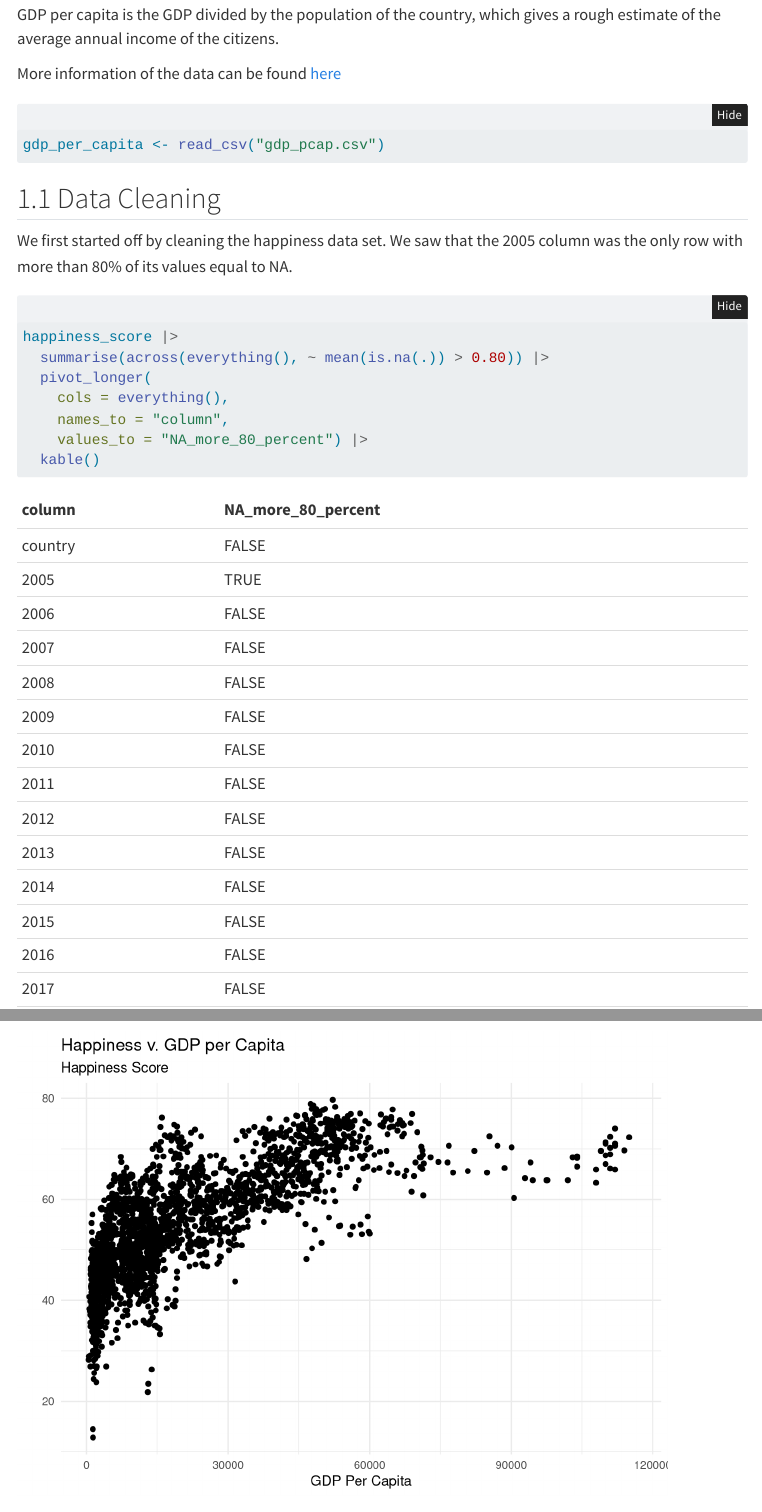
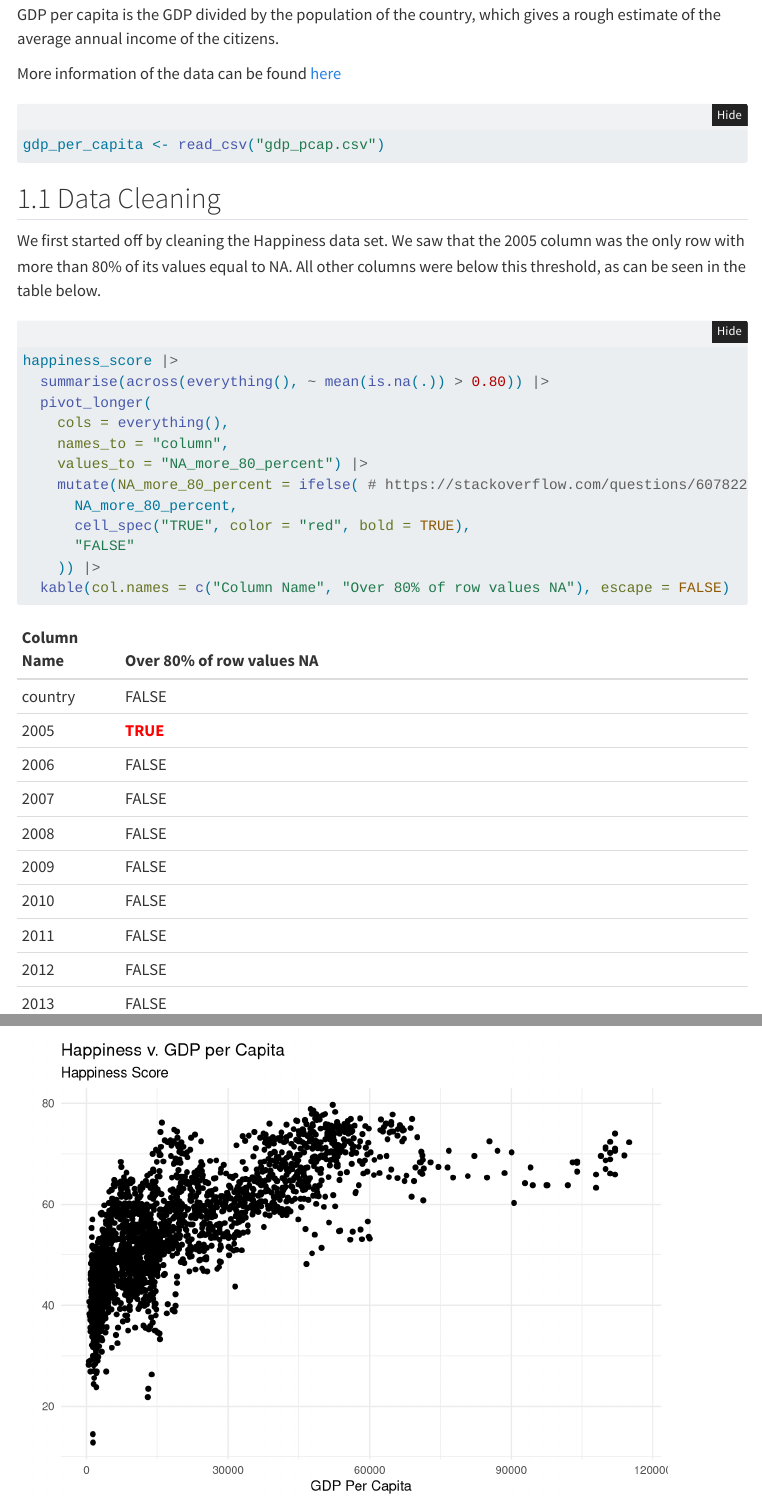
Before and after one commit to reakunen/STAT331-Project, a Quarto document (final.qmd): the page in a window 1100 px wide, from 1280 px down, and a second part further down, joined at a grey line. Rendered offline with R 4.5, knitr and Pandoc in place of Quarto, with nearby package versions; folded parts are opened; menus at the side of the page are left out.

Commit message:
Clean up table

````diff
--- a/final.qmd
+++ b/final.qmd
@@ -61,7 +61,7 @@ gdp_per_capita <- read_csv("gdp_pcap.csv")
 
 ## 1.1 Data Cleaning
 
-We first started off by cleaning the happiness data set. We saw that the 2005 column was the only row with more than 80% of its values equal to NA.
+We first started off by cleaning the Happiness data set. We saw that the 2005 column was the only row with more than 80% of its values equal to NA. All other columns were below this threshold, as can be seen in the table below.
 
 ```{r}
 happiness_score |>
@@ -70,7 +70,12 @@ happiness_score |>
     cols = everything(),
     names_to = "column",
     values_to = "NA_more_80_percent") |>
-  kable()
+    mutate(NA_more_80_percent = ifelse( # https://stackoverflow.com/questions/60782273/cell-spec-for-conditional-cells
+      NA_more_80_percent,
+      cell_spec("TRUE", color = "red", bold = TRUE),
+      "FALSE"
+    )) |>
+  kable(col.names = c("Column Name", "Over 80% of row values NA"), escape = FALSE)
 ```
 
 To clean the data, we simply removed the 2005 column as it does not add many observations to our data.
````
